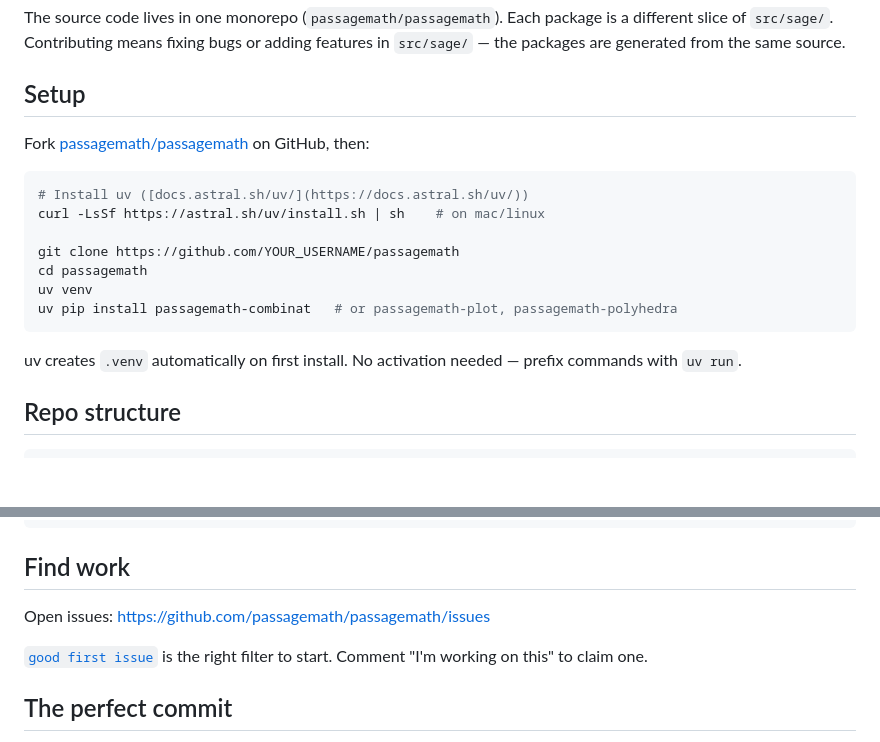
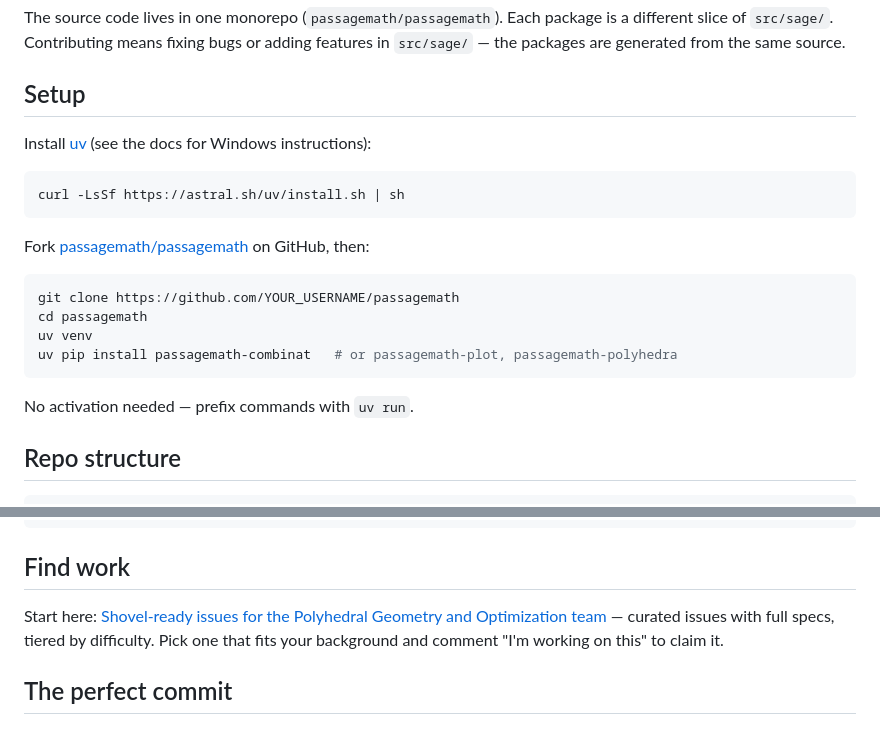
Before and after one commit to sacchen/passagemath-workspace, a Markdown page: onboarding.md, 2 parts joined by grey strips. Rendered like a GitHub page; blank space fills up the shorter version.

Commit message:
onboarding: add uv install step, fix setup, point to curated issue queue
Co-Authored-By: Claude Sonnet 4.6 <noreply@anthropic.com>

````diff
--- a/onboarding.md
+++ b/onboarding.md
@@ -17,19 +17,23 @@ passagemath-pari         # number theory via PARI/GP
 The source code lives in one monorepo (`passagemath/passagemath`). Each package is a different slice of `src/sage/`. Contributing means fixing bugs or adding features in `src/sage/` — the packages are generated from the same source.
 
 ## Setup
+
+Install [uv](https://docs.astral.sh/uv/) (see the docs for Windows instructions):
+
+```bash
+curl -LsSf https://astral.sh/uv/install.sh | sh
+```
+
 Fork [passagemath/passagemath](https://github.com/passagemath/passagemath) on GitHub, then:
 
 ```bash
-# Install uv ([docs.astral.sh/uv/](https://docs.astral.sh/uv/))
-curl -LsSf https://astral.sh/uv/install.sh | sh    # on mac/linux
-
 git clone https://github.com/YOUR_USERNAME/passagemath
 cd passagemath
 uv venv
 uv pip install passagemath-combinat   # or passagemath-plot, passagemath-polyhedra
 ```
 
-uv creates `.venv` automatically on first install. No activation needed — prefix commands with `uv run`.
+No activation needed — prefix commands with `uv run`.
 
 ## Repo structure
 
@@ -57,9 +61,7 @@ print(Partitions(5).cardinality())  # 7
 
 ## Find work
 
-Open issues: https://github.com/passagemath/passagemath/issues
-
-[`good first issue`](https://github.com/passagemath/passagemath/issues?q=is%3Aissue+is%3Aopen+label%3A%22good+first+issue%22) is the right filter to start. Comment "I'm working on this" to claim one.
+Start here: [Shovel-ready issues for the Polyhedral Geometry and Optimization team](https://github.com/passagemath/passagemath/issues/2269#issuecomment-4070368357) — curated issues with full specs, tiered by difficulty. Pick one that fits your background and comment "I'm working on this" to claim it.
 
 ## The perfect commit
 
````
